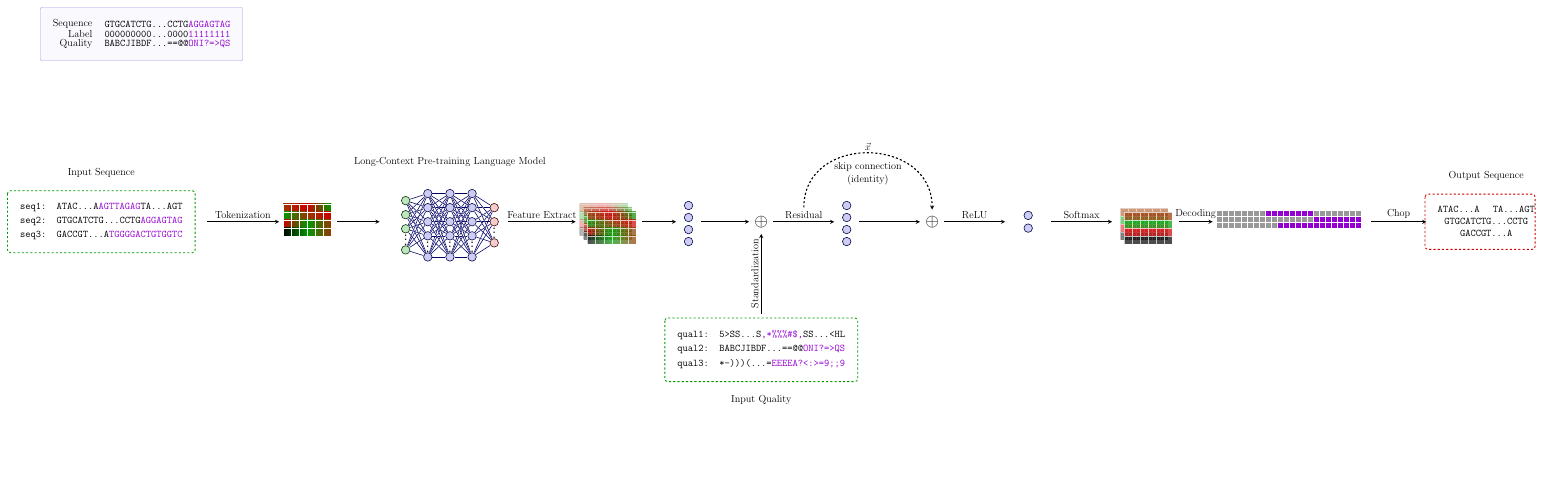
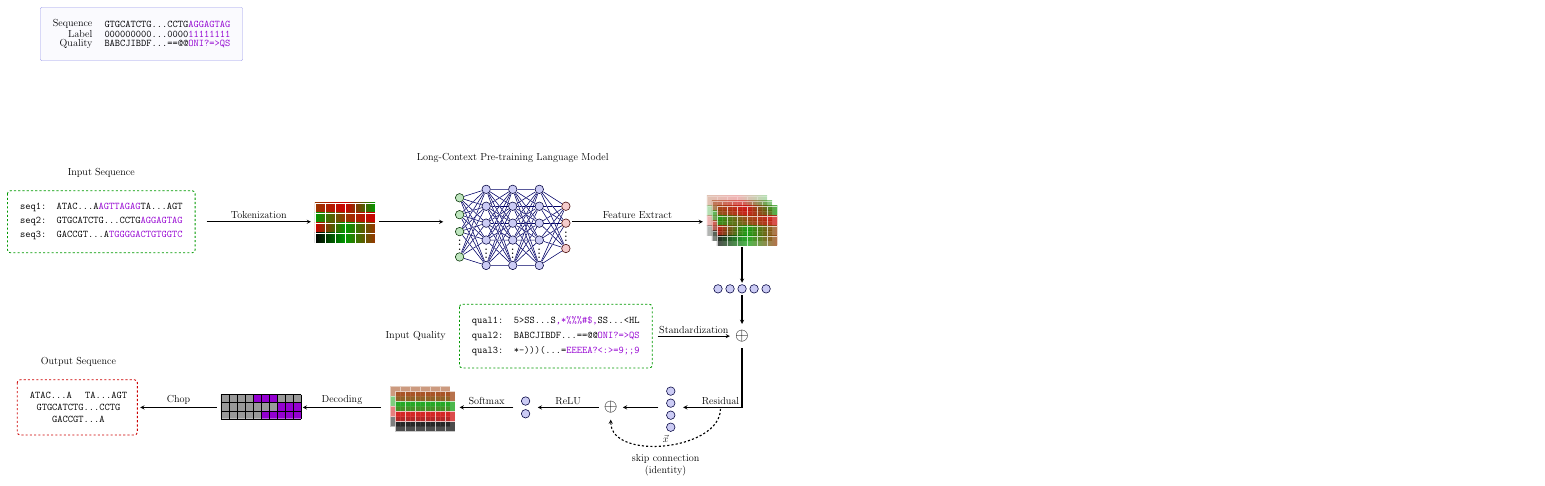
Before and after one commit to cauliyang/deepchopper-paper, a LaTeX figure (figures/model_arch.tex): the whole page, the shorter picture padded with empty space. Compiled offline with pdfLaTeX.

Commit message:
style: Update node positions for better alignment

```diff
--- a/figures/model_arch.tex
+++ b/figures/model_arch.tex
@@ -169,61 +166,59 @@
 		\end{scope}
 
 
-		\node[\boxcolor, right = 1.5 * \boxdist of embed,  very thick, rounded corners, minimum size= 0.5 * \boxsize] (weight_layer1) {};
-		\node[node hidden, yshift=  2.3em] (n1) at (weight_layer1.center) {};
-		\node[node hidden, yshift={(2.3em - \nodedist)}] (n2) at (weight_layer1.center) {};
-		\node[node hidden, yshift={(2.3em - 2*\nodedist)}] (n3) at (weight_layer1.center) {};
-		\node[node hidden, yshift={(2.3em - 3*\nodedist)}] (n4) at (weight_layer1.center) {};
-
+		\node[\boxcolor, below =   0.5  *\boxdist of embed_box,  very thick, rounded corners, minimum size= 0.5 * \boxsize] (weight_layer1) {};
+		\node[node hidden, xshift= \nodedist] (w1n1) at (weight_layer1) {};
+		\node[node hidden, xshift=2* \nodedist] (w1n2) at (weight_layer1) {};
+		\node[node hidden, xshift=0 *\nodedist] (w1n3) at (weight_layer1) {};
+		\node[node hidden, xshift=- 1*\nodedist] (w1n4) at (weight_layer1) {};
+		\node[node hidden, xshift=- 2*\nodedist] (w1n5) at (weight_layer1) {};
 
 		% add a plus sign to show residual connection
-		\node[right= 0.8 * \boxdist of weight_layer1, font=\Huge, minimum size= 0.5 * \boxsize] (add1) {$\oplus$};
+		\node[below = 0.5 *  \boxdist of w1n3, font=\Huge, minimum size= 0.5 * \boxsize] (add1) {$\oplus$};
 
 		% add weight layer 2
-		\node[\boxcolor, right= \boxdist of add1, rectangle, very thick, rounded corners, minimum size= 0.5 * \boxsize] (weight_layer2) {};
+		\node[\boxcolor, below left = 1.1 * \boxdist of add1, rectangle, very thick, rounded corners, minimum size= 0.5 * \boxsize] (weight_layer2) {};
 		% add 4 node hidden to weight_layer2
 		\node[node hidden, yshift=2.3em] (w2n1) at (weight_layer2.center) {};
 		\node[node hidden, yshift={(2.3em - \nodedist)}] (w2n2) at (weight_layer2.center) {};
 		\node[node hidden, yshift={(2.3em - 2*\nodedist)}] (w2n3) at (weight_layer2.center) {};
 		\node[node hidden, yshift={(2.3em - 3*\nodedist)}] (w2n4) at (weight_layer2.center) {};
 
-		\node[right= \boxdist of weight_layer2, font=\Huge, minimum size=0.5 * \boxsize] (add2) {$\oplus$};
+		\node[left= 0.6 * \boxdist of weight_layer2, font=\Huge, minimum size= 0.5 *\boxsize] (add2) {$\oplus$};
 
 		% add output box with two nodes
-		\node[\boxcolor, rectangle, very thick, rounded corners, minimum size=\boxsize, right = \boxdist of add2] (output) {};
+		\node[minimum size= 0.5 * \boxsize, left = \boxdist of add2] (output) {};
 		\node[node hidden,  yshift=0.9em] (out1) at (output.center) {};
 		\node[node hidden,  yshift=-0.9em] (out2) at (output.center) {};
 
 		% add arrow from embedding to linear layer
-		\draw[connect] ( [xshift=9em]embed.west) -- (weight_layer1);
+		\draw[connect] (embed_box) -- (w1n3);
 
 		% add qual unber add1
-		\node[below= 1.5 * \boxdist of add1] (qual) {\tt qual1: 5>SS\dots S\textcolor{mymauve}{,*\%\%\%\#\$,}SS\dots <HL};
-		\node[below=1pt of qual] (qual2) {\tt qual2: BABCJIBDF\dots ==@@\textcolor{mymauve}{ONI?=>QS}};
+		\node[left= 1.4 * \boxdist of add1] (qual2) {\tt qual2: BABCJIBDF\dots ==@@\textcolor{mymauve}{ONI?=>QS}};
+		\node[above=1pt of qual2] (qual1) {\tt qual1: 5>SS\dots S\textcolor{mymauve}{,*\%\%\%\#\$,}SS\dots <HL};
 		\node[below=1pt of qual2] (qual3) {\tt qual3: *-)))(\dots =\textcolor{mymauve}{EEEEA?<:>=9;;9}};
+		% % draw a box around the qual
+		\draw[olivegreen, dashed, rounded corners, very thick] ($(qual1.north west) + (-0.5, 0.5)$) rectangle ($(qual3.south east) + (0.5, -0.5)$);
 
-		% % draw a box around the qual
-		\draw[olivegreen, dashed, rounded corners, very thick] ($(qual.north west) + (-0.5, 0.5)$) rectangle ($(qual3.south east) + (0.5, -0.5)$);
-		\node[below = 3em of qual3, align=center] (qual_text) {Input Quality};
+		\node[left = 3em of qual2, align=center] (qual_text) {Input Quality};
+		\node[left =  2* \boxdist of output] (final_feature) {};
 
-		\node[right = \boxdist of output] (final_feature) {};
-
-		\draw[connect] (weight_layer1) -- (add1);
-		\draw[connect] (add1) -- (weight_layer2)  node[midway, above] (residual_label) {Residual};
+		\draw[connect] (w1n3) -- (add1);
+		\draw[connect] (add1) |- (weight_layer2)  node[midway, above left] (residual_label) {Residual};
 		\draw[connect] (weight_layer2) -- (add2);
 		\draw[connect] (add2) -- (output) node[midway, above] { ReLU};
-		\draw[connect] (output) -- (final_feature) node[above, midway] {Softmax};
-
+		\draw[connect] (output) -- ([xshift=10em]final_feature.east) node[above, midway] {Softmax};
 		% add arrow from qual to add1
-		\draw[connect] ($(qual) + (0,1)$) -- (add1) node[above, midway, sloped] {Standardization};
+		\draw[connect] ($(qual2) + (5,0)$) -- (add1) node[above, midway, sloped] {Standardization};
 
 		\draw[connect, dashed]
-		(residual_label.north) to[out=90, in=90, looseness=1.5]
+		(residual_label) to[out=-90, in=-90, looseness=1]
 		node[below=2ex, midway, align=center] {skip connection\\(identity)}
 		node[above, midway] {$\vec x$}
-		(add2.north);
+		(add2);
 
-		\begin{scope}[shift={(final_feature.center)},  yshift=-2em, scale=0.4, local bounding box=feature_box1]
+		\begin{scope}[shift={(final_feature.center)},  yshift=-2em, scale=0.5, local bounding box=feature_box1]
 			% Draw the second matrix slightly shifted
 			\begin{scope}[shift={(0.5, -0.5)}, opacity=0.5]
 				\fill[myorange] (0,3) rectangle ++(6,1);
```
Also changed, not shown: figures/model_arch.tex (46 more changed lines).
